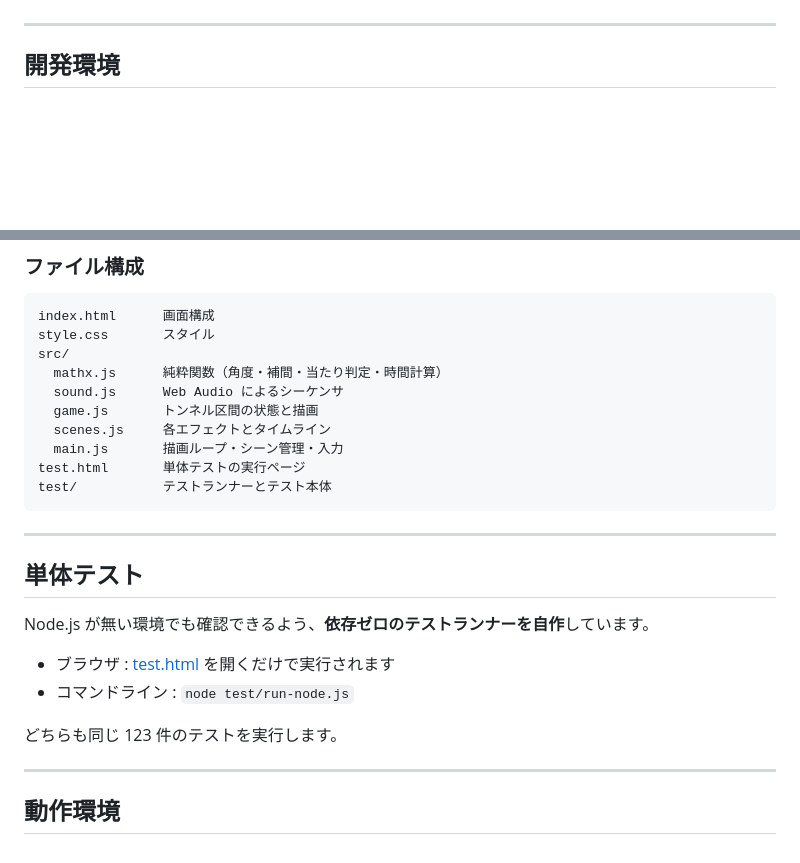
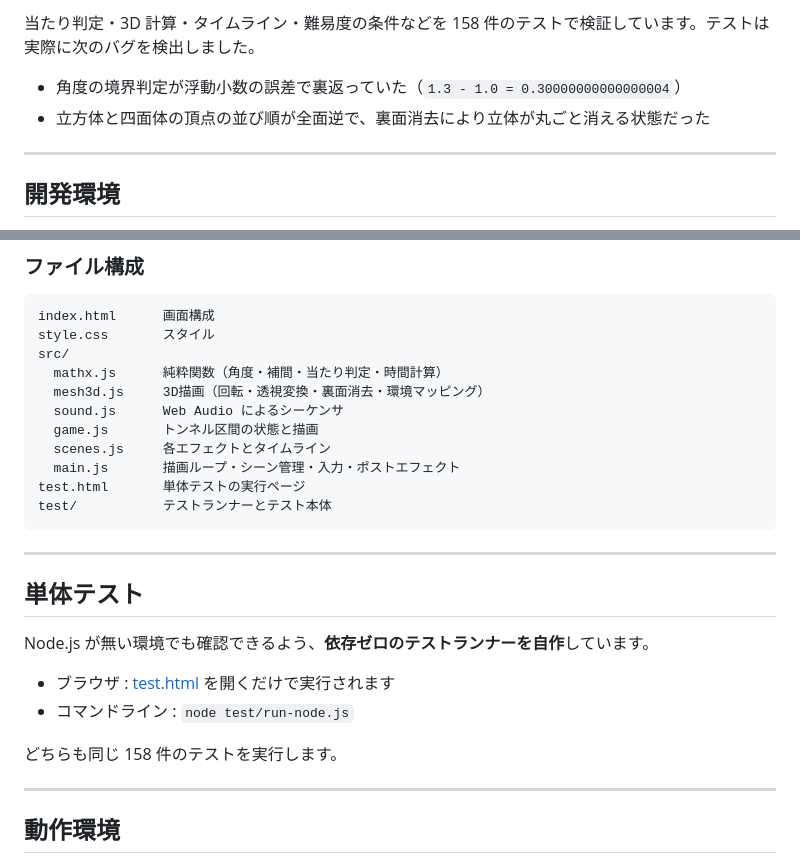
Before and after one commit to samoyed130-zen/pulsar, a Markdown page: README.md, 2 parts joined by grey strips. GitHub-like rendering; blank space fills up the shorter version.

````diff
--- a/README.md
+++ b/README.md
@@ -46,3 +72,7 @@ PULSAR は、ブラウザ上で動く **メガデモ**（自動再生される
+当たり判定・3D 計算・タイムライン・難易度の条件などを 158 件のテストで検証しています。テストは実際に次のバグを検出しました。
+
+- 角度の境界判定が浮動小数の誤差で裏返っていた（`1.3 - 1.0 = 0.30000000000000004`）
+- 立方体と四面体の頂点の並び順が全面逆で、裏面消去により立体が丸ごと消える状態だった
 
 ---
 
@@ -60,10 +90,11 @@ index.html      画面構成
 style.css       スタイル
 src/
   mathx.js      純粋関数（角度・補間・当たり判定・時間計算）
+  mesh3d.js     3D描画（回転・透視変換・裏面消去・環境マッピング）
   sound.js      Web Audio によるシーケンサ
   game.js       トンネル区間の状態と描画
   scenes.js     各エフェクトとタイムライン
-  main.js       描画ループ・シーン管理・入力
+  main.js       描画ループ・シーン管理・入力・ポストエフェクト
 test.html       単体テストの実行ページ
 test/           テストランナーとテスト本体
 ```
@@ -77,7 +108,7 @@ Node.js が無い環境でも確認できるよう、**依存ゼロのテスト
 - ブラウザ : [test.html](https://samoyed130-zen.github.io/pulsar/test.html) を開くだけで実行されます
 - コマンドライン : `node test/run-node.js`
 
-どちらも同じ 123 件のテストを実行します。
+どちらも同じ 158 件のテストを実行します。
 
 ---
 
````
Also changed, not shown: other parts of README.md (+33 -7 lines), TODO.md (+35 -7 lines).
